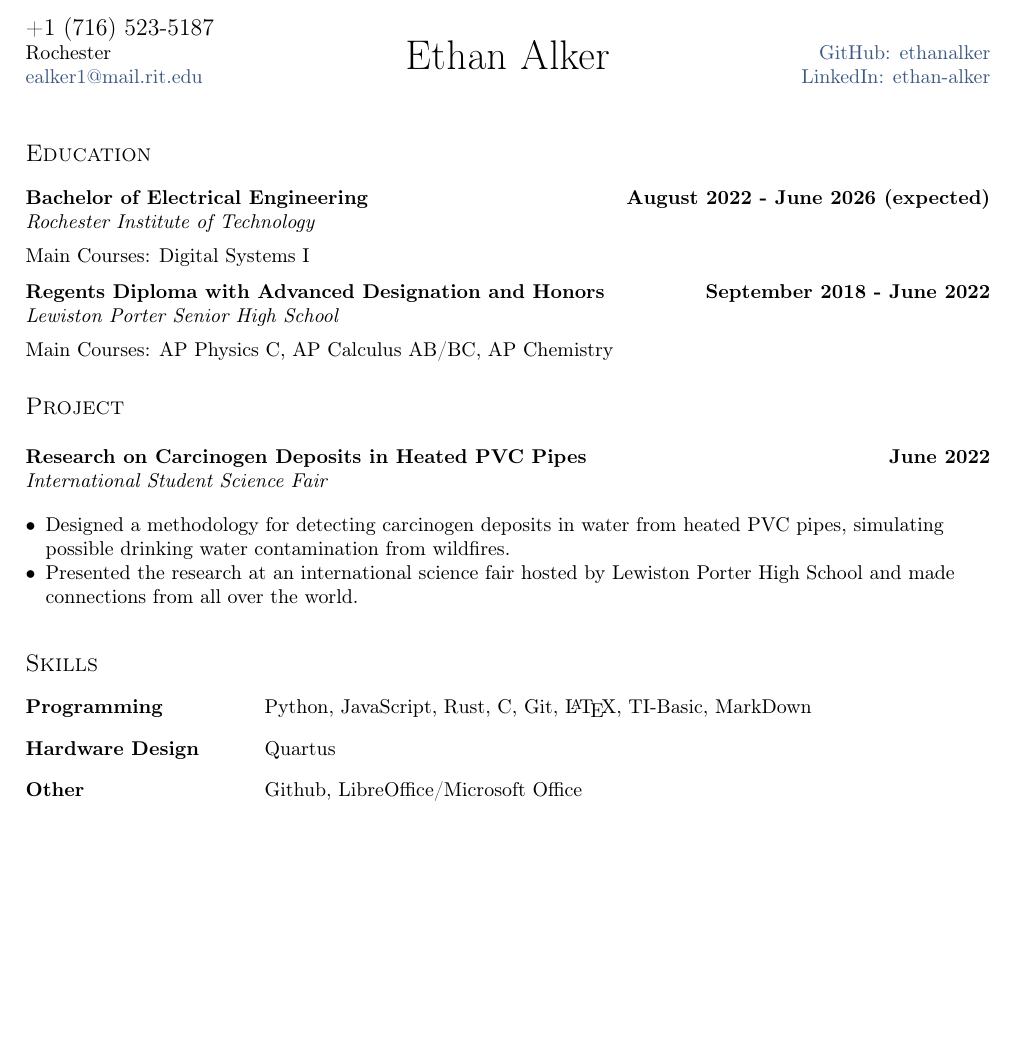
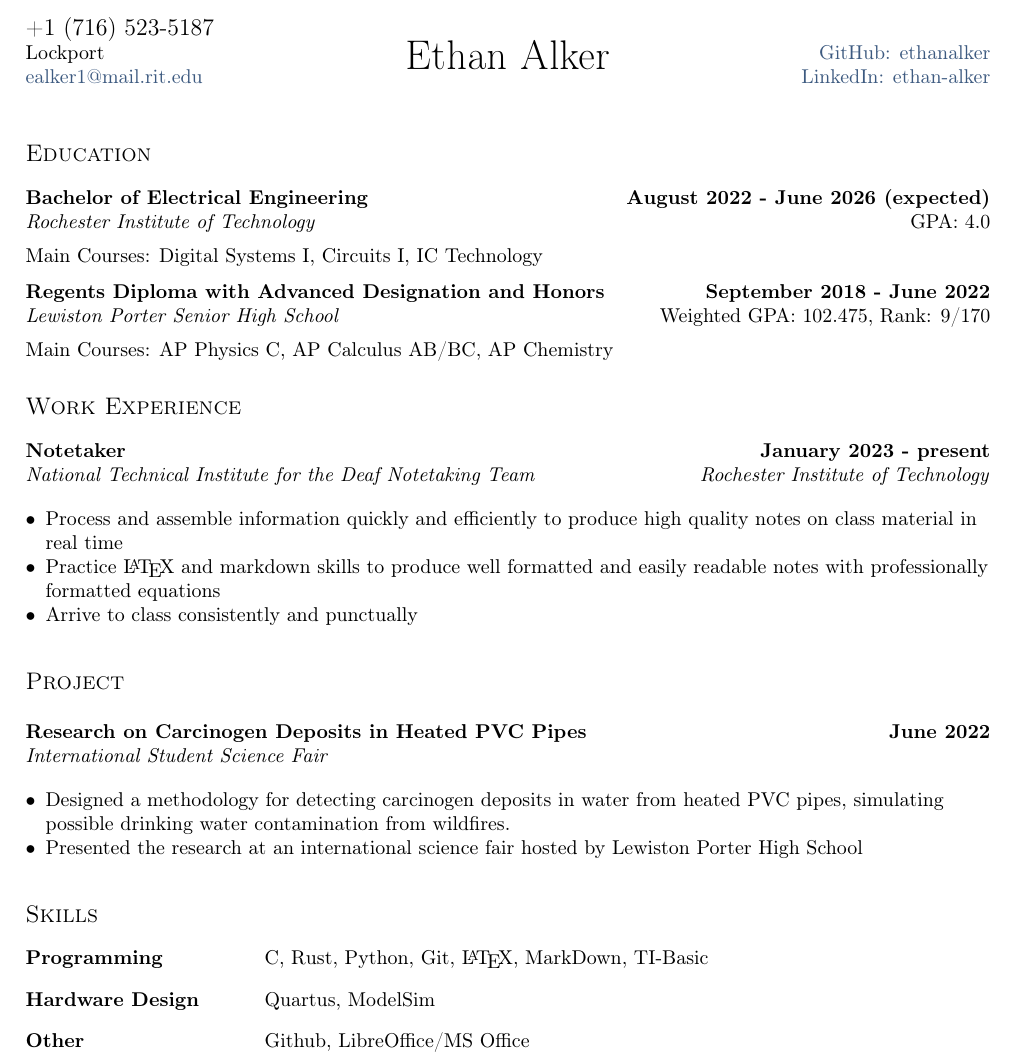
Before and after one commit to ethanalker/resume, a LaTeX CV (resume.tex, which reads sections/education.tex, sections/experience.tex, sections/project.tex): part of the page, cut so that both start at the same text, the shorter picture padded with empty space. Compiled offline with pdfLaTeX.

Commit message:
added notetaking and gpas

```diff
--- a/resume.tex
+++ b/resume.tex
@@ -36,7 +36,7 @@
 %====================
 \author{Ethan Alker}
 \def\phone{+1 (716) 523-5187}
-\def\city{Rochester}
+\def\city{Lockport}
 \def\email{ealker1@mail.rit.edu}
 % blog edited in _header.tex
 \def\github{ethanalker} % github username
@@ -50,9 +50,9 @@
 \import{sections/}{education}
 \vspace*{10pt}
 
-% \section{Work Experience}
-% \import{sections/}{experience}
-% \vspace*{10pt}
+\section{Work Experience}
+\import{sections/}{experience}
+\vspace*{10pt}
 
 \section{Project}
 \vspace*{3pt}
--- a/sections/education.tex
+++ b/sections/education.tex
@@ -7,13 +7,13 @@
 % \vspace*{6pt}
 
 \subsection{{Bachelor of Electrical Engineering}\hfill August 2022 - June 2026 (expected)}
-\subtext{Rochester Institute of Technology}
+\subtext{{Rochester Institute of Technology}\hfill \rm GPA: 4.0}
 \vspace*{5pt}
-Main Courses: Digital Systems I
+Main Courses: Digital Systems I, Circuits I, IC Technology
 
 \vspace*{6pt}
 
 \subsection{{Regents Diploma with Advanced Designation and Honors}\hfill September 2018 - June 2022}
-\subtext{Lewiston Porter Senior High School}
+\subtext{{Lewiston Porter Senior High School}\hfill \rm Weighted GPA: 102.475, Rank: 9/170}
 \vspace*{5pt}
 Main Courses: AP Physics C, AP Calculus AB/BC, AP Chemistry
--- a/sections/experience.tex
+++ b/sections/experience.tex
@@ -9,10 +9,11 @@
 %====================
 
 \vspace*{10pt}
-\subsection{{Hardware Engineer }\hfill Mon Year - Mon Year}
-\subtext{XX company \hfill Location}
+\subsection{{Notetaker}\hfill January 2023 - present}
+\subtext{National Technical Institute for the Deaf Notetaking Team \hfill Rochester Institute of Technology}
 \begin{zitemize}
-\item Designed hardware schematics and PCB diagrams that received and processed input signals by using AltiumDesigner.
-\item Developed FPGA module that measured frequencies of multiple signal by using verilog programming and ModelSim simulating skills, and achieved 99.9\% accuracy.
+\item Process and assemble information quickly and efficiently to produce high quality notes on class material in real time
+\item Practice \LaTeX{} and markdown skills to produce well formatted and easily readable notes with professionally formatted equations
+\item Arrive to class consistently and punctually
 \end{zitemize}
 
--- a/sections/project.tex
+++ b/sections/project.tex
@@ -1,13 +1,12 @@
-\vspace*{10pt}
-
 \documentclass[a4paper, 12pt]{article}
 \begin{document}
 
+\vspace*{10pt}
 \subsection {{Research on Carcinogen Deposits in Heated PVC Pipes}\hfill June 2022}
 \subtext{International Student Science Fair}
 \begin{zitemize}
 \item Designed a methodology for detecting carcinogen deposits in water from heated PVC pipes, simulating possible drinking water contamination from wildfires.
-\item Presented the research at an international science fair hosted by Lewiston Porter High School and made connections from all over the world.
+\item Presented the research at an international science fair hosted by Lewiston Porter High School
 \end{zitemize}
 
 \end{document}
--- a/sections/skills.tex
+++ b/sections/skills.tex
@@ -3,12 +3,12 @@
 \begin{tabular}{p{11em} p{1em} p{43em}}
 \vspace*{0.5pt}
 \skills{Programming} & &
-\vspace*{0.5pt} Python, JavaScript, Rust, C, Git, \LaTeX, TI-Basic, MarkDown\\
+\vspace*{0.5pt} C, Rust, Python, Git, \LaTeX, MarkDown, TI-Basic \\
 \vspace*{0.5pt}
 \skills{Hardware Design} & &
-\vspace*{0.5pt} Quartus \\
+\vspace*{0.5pt} Quartus, ModelSim \\
 \vspace*{0.5pt}
 \skills{Other} & &
-\vspace*{0.5pt} Github, LibreOffice/Microsoft Office \\
+\vspace*{0.5pt} Github, LibreOffice/MS Office \\
 \end{tabular}
 \end{document}
```
Also changed, not shown: sections/awards.tex (added, +17 -0 lines), versions/2022-12-17-ethan-alker-resume.pdf (renamed from resume.pdf), versions/2023-03-08-ethan-alker-resume.pdf (added), sections/experience.tex (40 more changed lines), 1 other file.
